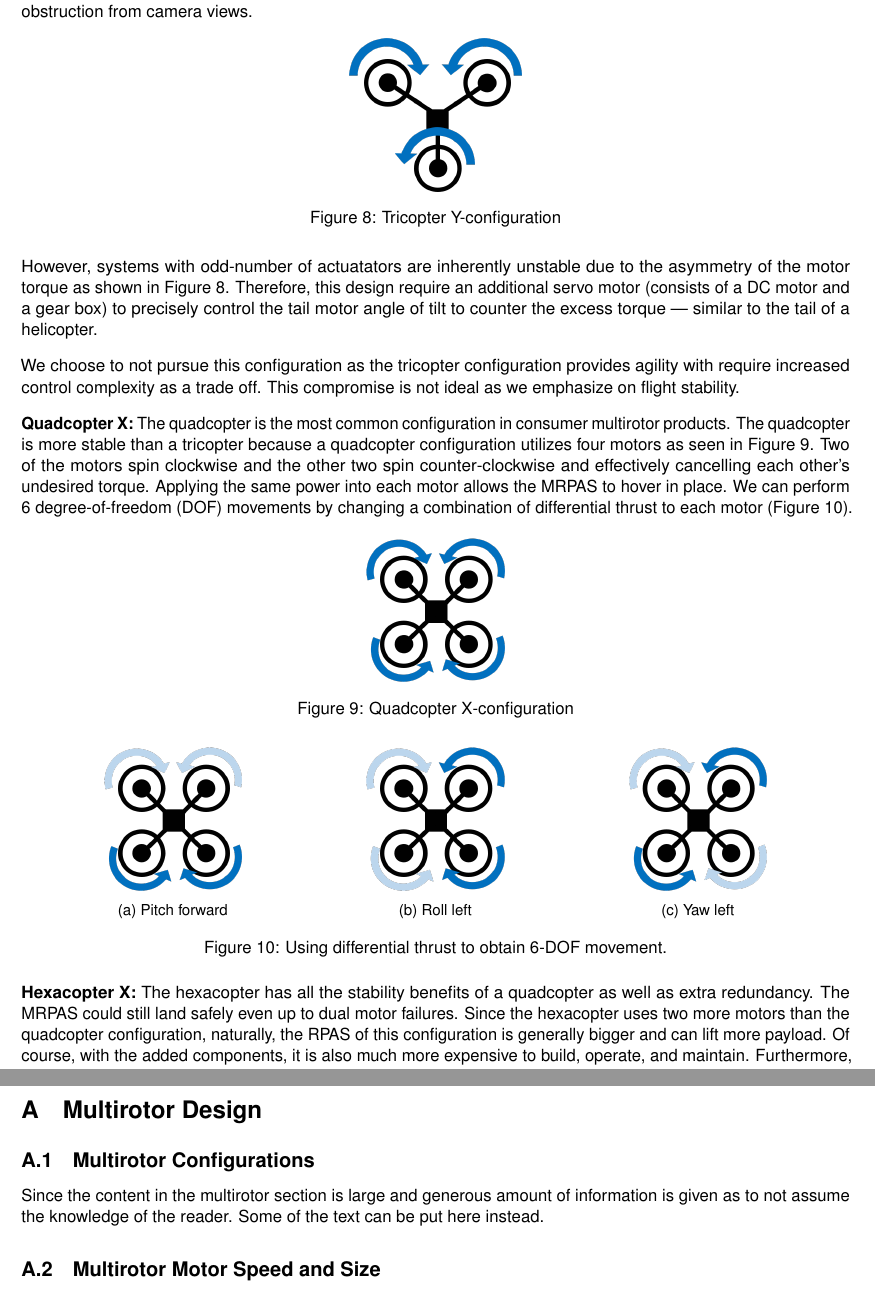
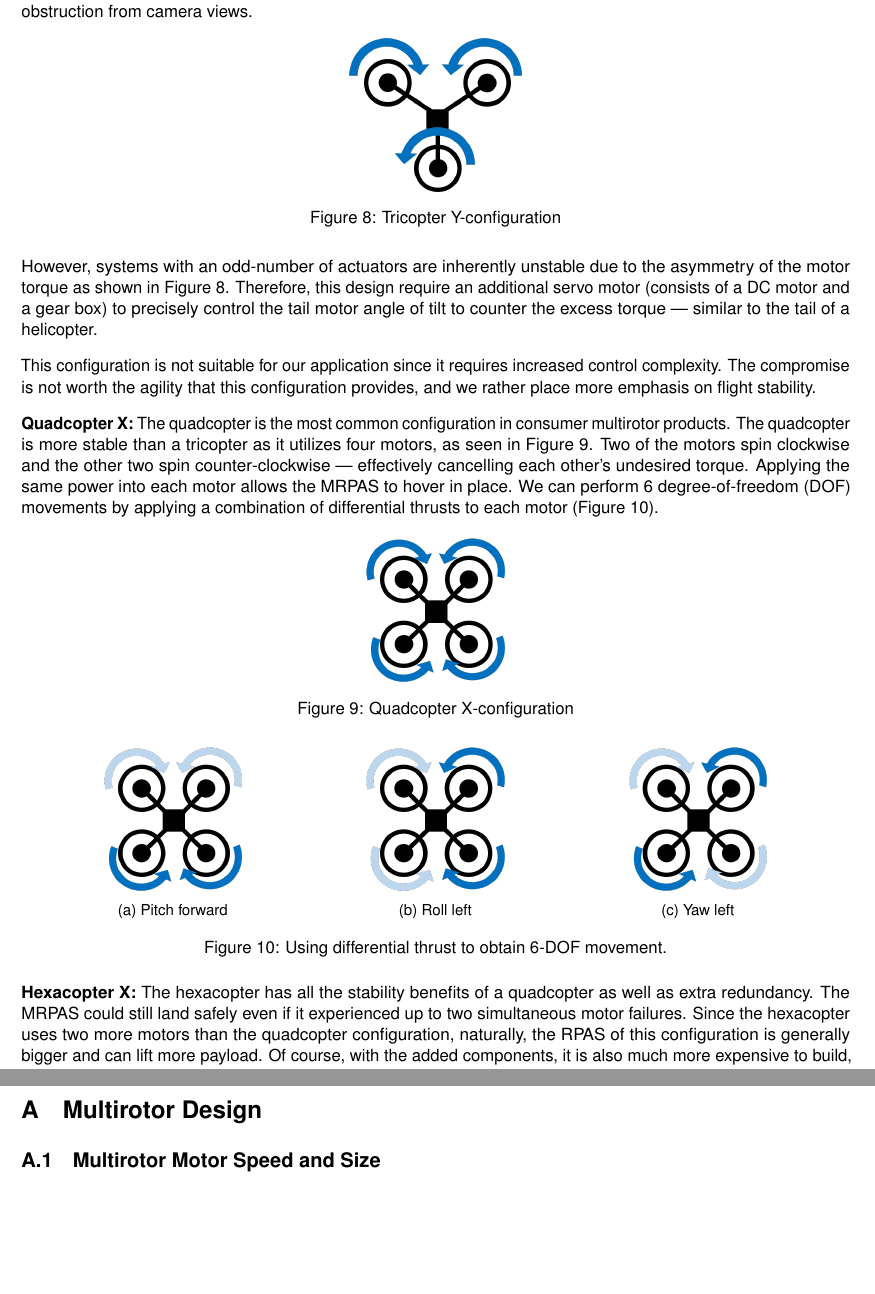
Before and after one commit to Capstone-Skynet/Capstone-Skynet.github.io, a LaTeX document (docs/design/design_document.tex, which reads docs/design/3_2_multirotor.tex): two parts of pages 19 and 26 of 26, joined at a grey line, cut so that both start at the same text, the shorter picture padded with empty space. Compiled offline with pdfLaTeX.

Commit message:
Addressed code review

```diff
--- a/docs/design/3_2_multirotor.tex
+++ b/docs/design/3_2_multirotor.tex
@@ -47,12 +47,12 @@ A multirotor RPAS (MRPAS) has several common configurations: a tricopter, a quad
     \label{fig:tricopter-y-t}
 \end{figure}
 
-However, systems with odd-number of actuatators are inherently unstable due to the asymmetry of the motor torque as shown in Figure~\ref{fig:tricopter-y-t}. Therefore, this design require an additional servo motor (consists of a DC motor and a gear box) to precisely control the tail motor angle of tilt to counter the excess torque --- similar to the tail of a helicopter.
+However, systems with an odd-number of actuators are inherently unstable due to the asymmetry of the motor torque as shown in Figure~\ref{fig:tricopter-y-t}. Therefore, this design require an additional servo motor (consists of a DC motor and a gear box) to precisely control the tail motor angle of tilt to counter the excess torque --- similar to the tail of a helicopter.
 
-We choose to not pursue this configuration as the tricopter configuration provides agility with require increased control complexity as a trade off. This compromise is not ideal as we emphasize on flight stability.
+This configuration is not suitable for our application since it requires increased control complexity. The compromise is not worth the agility that this configuration provides, and we rather place more emphasis on flight stability.
 
 \textbf{Quadcopter X:}
-The quadcopter is the most common configuration in consumer multirotor products. The quadcopter is more stable than a tricopter because a quadcopter configuration utilizes four motors as seen in Figure~\ref{fig:quadcopter-x-t}. Two of the motors spin clockwise and the other two spin counter-clockwise and effectively cancelling each other’s undesired torque. Applying the same power into each motor allows the MRPAS to hover in place. We can perform 6 degree-of-freedom (DOF) movements by changing a combination of differential thrust to each motor (Figure~\ref{fig:rpas_6dof}).
+The quadcopter is the most common configuration in consumer multirotor products. The quadcopter is more stable than a tricopter as it utilizes four motors, as seen in Figure \ref{fig:quadcopter-x-t}. Two of the motors spin clockwise and the other two spin counter-clockwise --- effectively cancelling each other’s undesired torque. Applying the same power into each motor allows the MRPAS to hover in place. We can perform 6 degree-of-freedom (DOF) movements by applying a combination of differential thrusts to each motor (Figure \ref{fig:rpas_6dof}).
 
 \begin{figure}[h]
     \centering
@@ -89,7 +89,7 @@ The quadcopter is the most common configuration in consumer multirotor products.
 \end{figure}
 
 \textbf{Hexacopter X:}
-The hexacopter has all the stability benefits of a quadcopter as well as extra redundancy. The MRPAS could still land safely even up to dual motor failures. Since the hexacopter uses two more motors than the quadcopter configuration, naturally, the RPAS of this configuration is generally bigger and can lift more payload. Of course, with the added components, it is also much more expensive to build, operate, and maintain. Furthermore, hexacopter RPAS's extended size and mass can cause more damage upon a crash.
+The hexacopter has all the stability benefits of a quadcopter as well as extra redundancy. The MRPAS could still land safely even if it experienced up to two simultaneous motor failures. Since the hexacopter uses two more motors than the quadcopter configuration, naturally, the RPAS of this configuration is generally bigger and can lift more payload. Of course, with the added components, it is also much more expensive to build, operate, and maintain. Furthermore, hexacopter RPAS's extended size and mass can cause more damage upon a crash.
 
 We choose to the quadcopter configuration.
 The payload is not too heavy -- our target maximum payload weight is less than 500 g (\textbf{NF.DR.1}). The quadcopter configuration is also the most balanced in terms of the trade-off between cost and reliability.
--- a/docs/design/design_document.tex
+++ b/docs/design/design_document.tex
@@ -79,8 +79,8 @@ It is useful to note that the \textit{Computing Platform} subsections (beginning
 \clearpage
 \appendix
 \section{Multirotor Design}\label{appendix:multirotor}
-\subsection{Multirotor Configurations}
-\input{appendix_droneconfig}
+% \subsection{Multirotor Configurations}
+% \input{appendix_droneconfig}
 
 \subsection{Multirotor Motor Speed and Size}\label{appendix:droneengine}
 \input{appendix_droneengine}
```
Also changed, not shown: docs/design/3_2_multirotor.tex (9 more changed lines).
